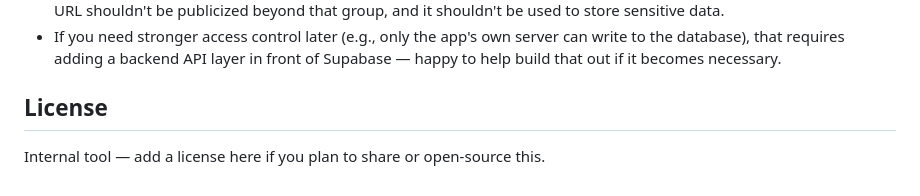
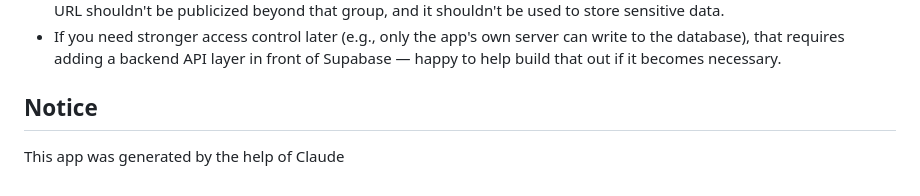
Before and after one commit to einguyen/SI_attendance_sheet, a Markdown page: README.md, the part around the change. GitHub-like rendering.

Commit message:
Revise license section and add app generation note
Updated README to reflect changes in licensing and app generation.

```diff
--- a/README.md
+++ b/README.md
@@ -52,6 +52,6 @@ A few things you'll likely want to customize, all near the top of `si_attendance
 - This is a reasonable setup for an internal tool shared with a known group (SI leaders and their students), but the app URL shouldn't be publicized beyond that group, and it shouldn't be used to store sensitive data.
 - If you need stronger access control later (e.g., only the app's own server can write to the database), that requires adding a backend API layer in front of Supabase — happy to help build that out if it becomes necessary.
 
-## License
+## Notice
 
-Internal tool — add a license here if you plan to share or open-source this.
+This app was generated by the help of Claude
```
